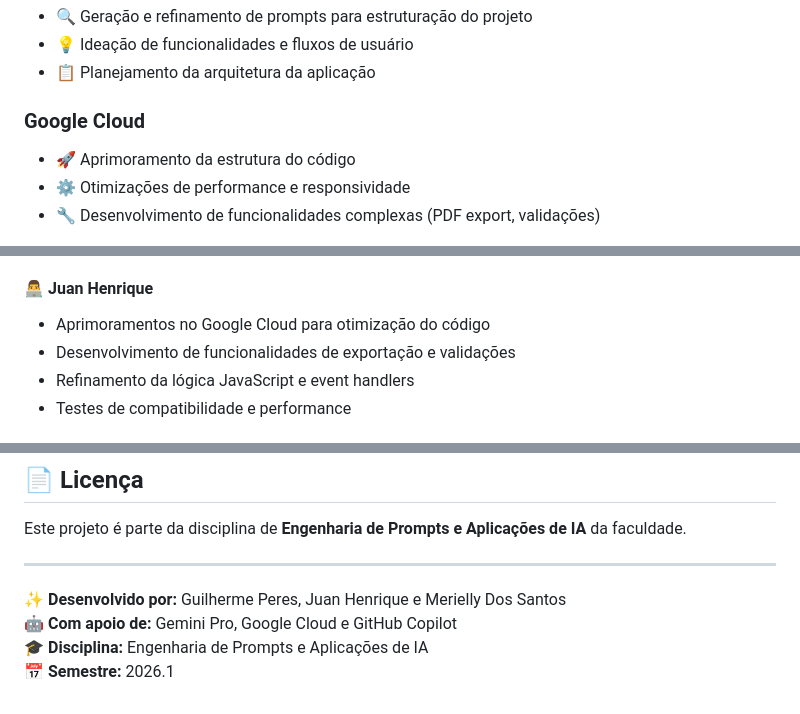
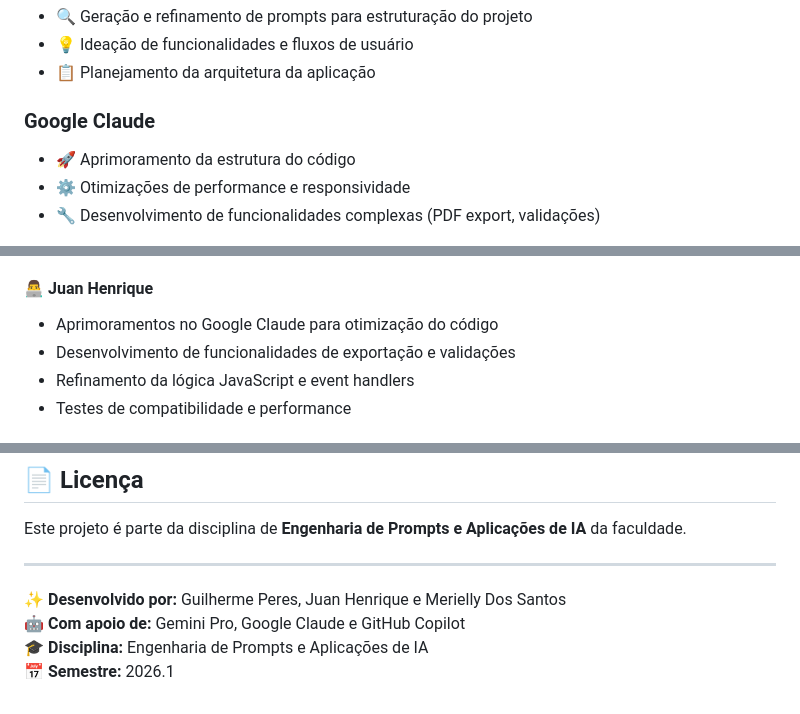
Before and after one commit to GuilhermeGPF0601/engenhariaDePromptAplicacoesAI, a Markdown page: projetoModulo3/README.md, 3 parts joined by grey strips. GitHub-like rendering.

Commit message:
Readme completo

```diff
--- a/projetoModulo3/README.md
+++ b/projetoModulo3/README.md
@@ -58,7 +58,7 @@ O projeto visa desenvolver uma aplicação web que permita aos usuários criar e
 - 💡 Ideação de funcionalidades e fluxos de usuário
 - 📋 Planejamento da arquitetura da aplicação
 
-### **Google Cloud**
+### **Google Claude**
 - 🚀 Aprimoramento da estrutura do código
 - ⚙️ Otimizações de performance e responsividade
 - 🔧 Desenvolvimento de funcionalidades complexas (PDF export, validações)
@@ -119,7 +119,7 @@ O projeto visa desenvolver uma aplicação web que permita aos usuários criar e
 - Revisão e validação da interface final
 
 #### 👨‍💻 **Juan Henrique**
-- Aprimoramentos no Google Cloud para otimização do código
+- Aprimoramentos no Google Claude para otimização do código
 - Desenvolvimento de funcionalidades de exportação e validações
 - Refinamento da lógica JavaScript e event handlers
 - Testes de compatibilidade e performance
@@ -184,6 +184,6 @@ Este projeto é parte da disciplina de **Engenharia de Prompts e Aplicações de
 ---
 
 **✨ Desenvolvido por:** Guilherme Peres, Juan Henrique e Merielly Dos Santos
-**🤖 Com apoio de:** Gemini Pro, Google Cloud e GitHub Copilot
+**🤖 Com apoio de:** Gemini Pro, Google Claude e GitHub Copilot
 **🎓 Disciplina:** Engenharia de Prompts e Aplicações de IA
 **📅 Semestre:** 2026.1
```
